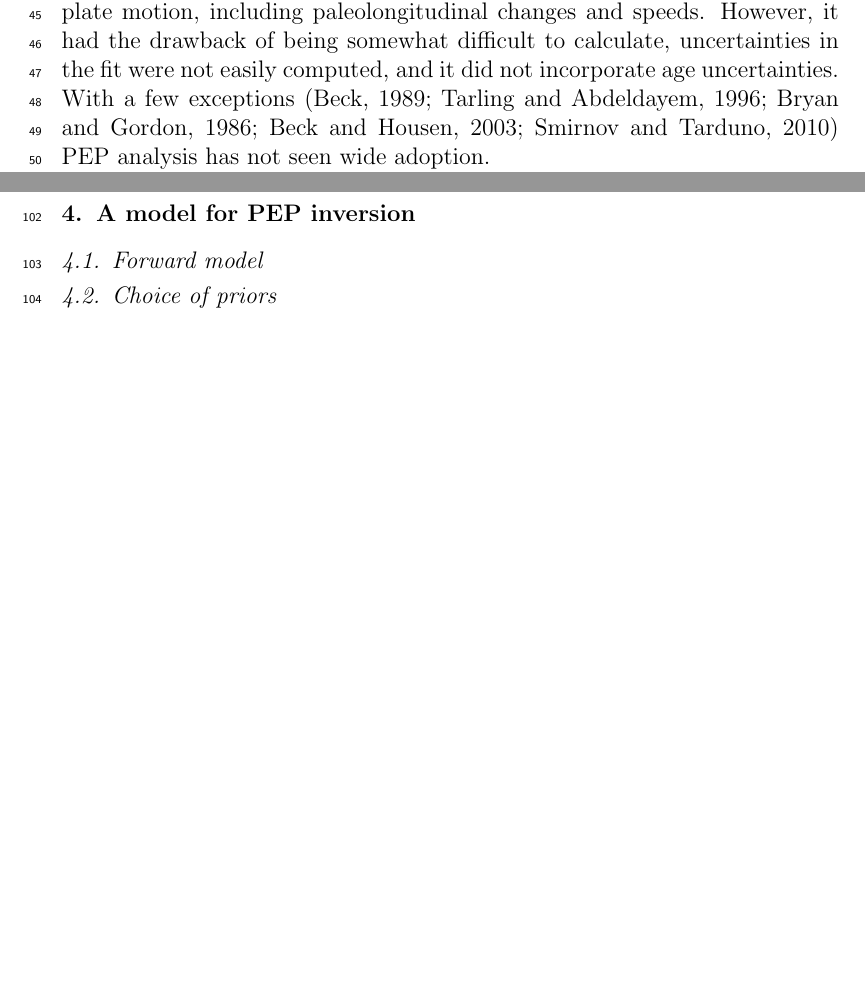
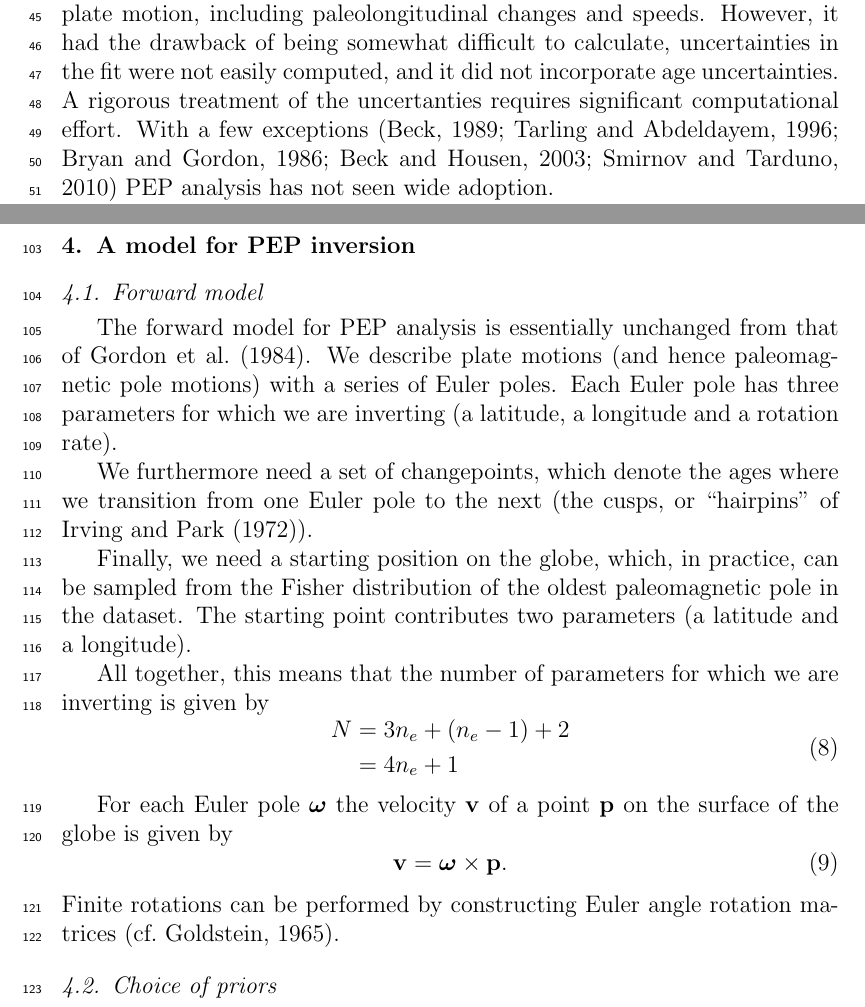
Before and after one commit to Swanson-Hysell-Group/bayesian_plate_reconstruction, a LaTeX paper (bayesian_plate_reconstruction.tex): two parts of pages 2 and 8 of 27, joined at a grey line, cut so that both start at the same text, the shorter picture padded with empty space. Compiled offline with pdfLaTeX.

Commit message:
Describe the forward model.

```diff
--- a/bayesian_plate_reconstruction.tex
+++ b/bayesian_plate_reconstruction.tex
@@ -180,9 +180,10 @@ This model for understaning APWPs, called paleomagnetic Euler pole (PEP) analysi
  had the attractive feature of providing a complete description of the plate motion,
 including paleolongitudinal changes and speeds.
 However, it had the drawback of being somewhat difficult to calculate,
-uncertainties in the fit were not easily computed, and it did not incorporate
-age uncertainties. With a few exceptions
-\citep{beck1989paleomagnetism, tarling1996palaeomagnetic, bryan1986rotation, beck2003absolute, smirnov2010co}
+uncertainties in the fit were not easily computed,
+and it did not incorporate age uncertainties.
+A rigorous treatment of the uncertanties requires significant computational effort.
+With a few exceptions \citep{beck1989paleomagnetism, tarling1996palaeomagnetic, bryan1986rotation, beck2003absolute, smirnov2010co}
 PEP analysis has not seen wide adoption.
 
 Herein we extend paleomagnetic Euler pole analysis by placing it within
@@ -297,6 +299,34 @@ and so we will use it to calculate the likelihood function of the model.
 \section{A model for PEP inversion}
 \label{sec:model}
 \subsection{Forward model}
+The forward model for PEP analysis is essentially unchanged from that of \citet{gordon1984paleomagnetic}.
+We describe plate motions (and hence paleomagnetic pole motions) with a series of Euler poles.
+Each Euler pole has three parameters for which we are inverting (a latitude, a longitude and a rotation rate).
+
+We furthermore need a set of changepoints, which denote the ages where we transition from
+one Euler pole to the next (the cusps, or ``hairpins'' of \citet{irving1972hairpins}).
+
+Finally, we need a starting position on the globe, which, in practice, can be sampled
+from the Fisher distribution of the oldest paleomagnetic pole in the dataset.
+The starting point contributes two parameters (a latitude and a longitude).
+
+All together, this means that the number of parameters for which we are inverting is given by
+\begin{equation}
+\begin{aligned}
+N &= 3 n_e + (n_e -1) + 2 \\
+ &= 4 n_e + 1
+\end{aligned}
+\label{eq:n_parameters}
+\end{equation}
+
+For each Euler pole $\mitbf{\omega}$ the velocity $\mathbf{v}$ of a point
+$\mathbf{p}$ on the surface of the globe is given by
+\begin{equation}
+\mathbf{v} = \mitbf{\omega} \times \mathbf{p}.
+\label{eq:rigid_rotation}
+\end{equation}
+Finite rotations can be performed by constructing Euler angle rotation matrices \citep[cf.][]{goldstein1965classical}.
+
 
 \subsection{Choice of priors}
 
```
Also changed, not shown: bayesian_plate_reconstruction.bib (+18 -0 lines), bayesian_plate_reconstruction.tex (6 more changed lines).
